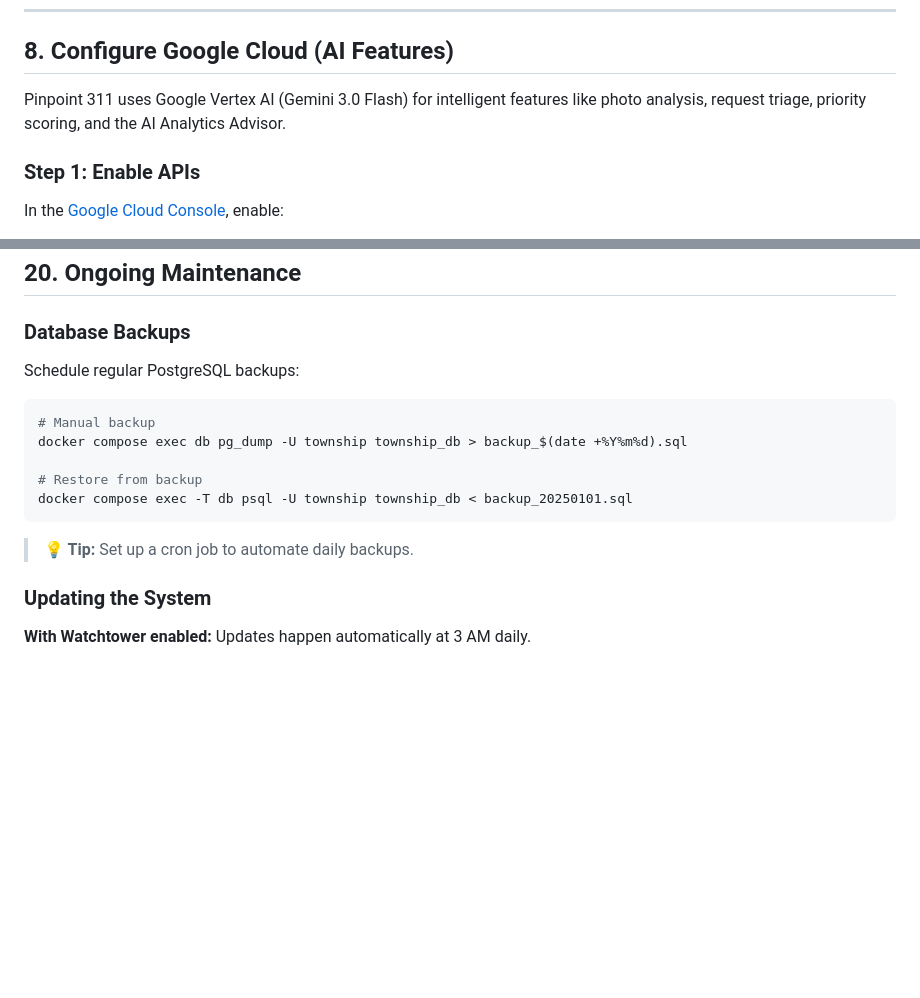
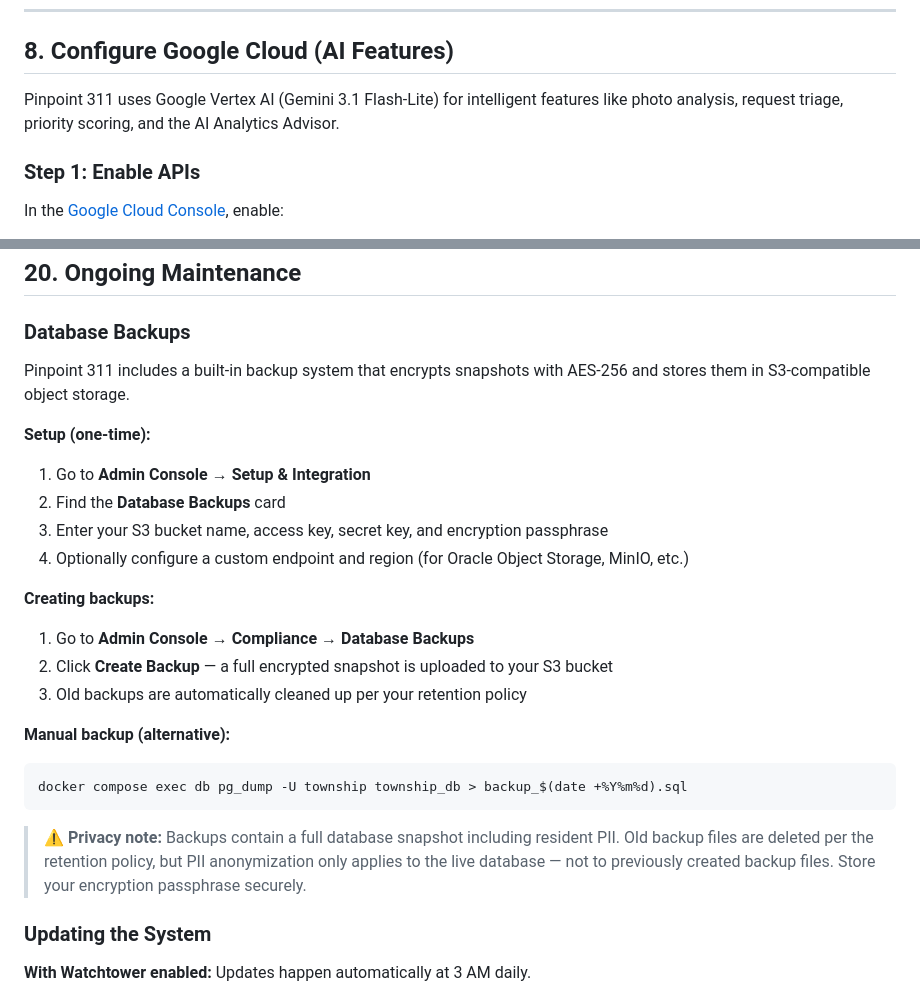
Before and after one commit to Pinpoint-311/Pinpoint311Website, a Markdown page: public/setup.md, 2 parts joined by grey strips. Rendered like a GitHub page; blank space fills up the shorter version.

Commit message:
Update setup guide: Gemini 3.1 Flash-Lite + S3 backup instructions
- Section 8: Updated AI model from 'Gemini 3.0 Flash' to 'Gemini 3.1 Flash-Lite'
- Section 20: Replaced manual pg_dump instructions with the built-in
  S3-compatible encrypted backup system (Admin Console setup + one-click
  backup creation). Kept manual pg_dump as a fallback option.
  Added privacy warning about PII in backup snapshots.

````diff
--- a/public/setup.md
+++ b/public/setup.md
@@ -257,7 +257,7 @@ Google Maps powers the location picker, request map, and address autocomplete.
 
 ## 8. Configure Google Cloud (AI Features)
 
-Pinpoint 311 uses Google Vertex AI (Gemini 3.0 Flash) for intelligent features like photo analysis, request triage, priority scoring, and the AI Analytics Advisor.
+Pinpoint 311 uses Google Vertex AI (Gemini 3.1 Flash-Lite) for intelligent features like photo analysis, request triage, priority scoring, and the AI Analytics Advisor.
 
 ### Step 1: Enable APIs
 
@@ -558,17 +558,28 @@ Before sharing the Resident Portal URL with your community, verify:
 
 ### Database Backups
 
-Schedule regular PostgreSQL backups:
+Pinpoint 311 includes a built-in backup system that encrypts snapshots with AES-256 and stores them in S3-compatible object storage.
+
+**Setup (one-time):**
+
+1. Go to **Admin Console → Setup & Integration**
+2. Find the **Database Backups** card
+3. Enter your S3 bucket name, access key, secret key, and encryption passphrase
+4. Optionally configure a custom endpoint and region (for Oracle Object Storage, MinIO, etc.)
+
+**Creating backups:**
+
+1. Go to **Admin Console → Compliance → Database Backups**
+2. Click **Create Backup** — a full encrypted snapshot is uploaded to your S3 bucket
+3. Old backups are automatically cleaned up per your retention policy
+
+**Manual backup (alternative):**
 
 ```bash
-# Manual backup
 docker compose exec db pg_dump -U township township_db > backup_$(date +%Y%m%d).sql
-
-# Restore from backup
-docker compose exec -T db psql -U township township_db < backup_20250101.sql
 ```
 
-> **💡 Tip:** Set up a cron job to automate daily backups.
+> **⚠️ Privacy note:** Backups contain a full database snapshot including resident PII. Old backup files are deleted per the retention policy, but PII anonymization only applies to the live database — not to previously created backup files. Store your encryption passphrase securely.
 
 ### Updating the System
 
````
